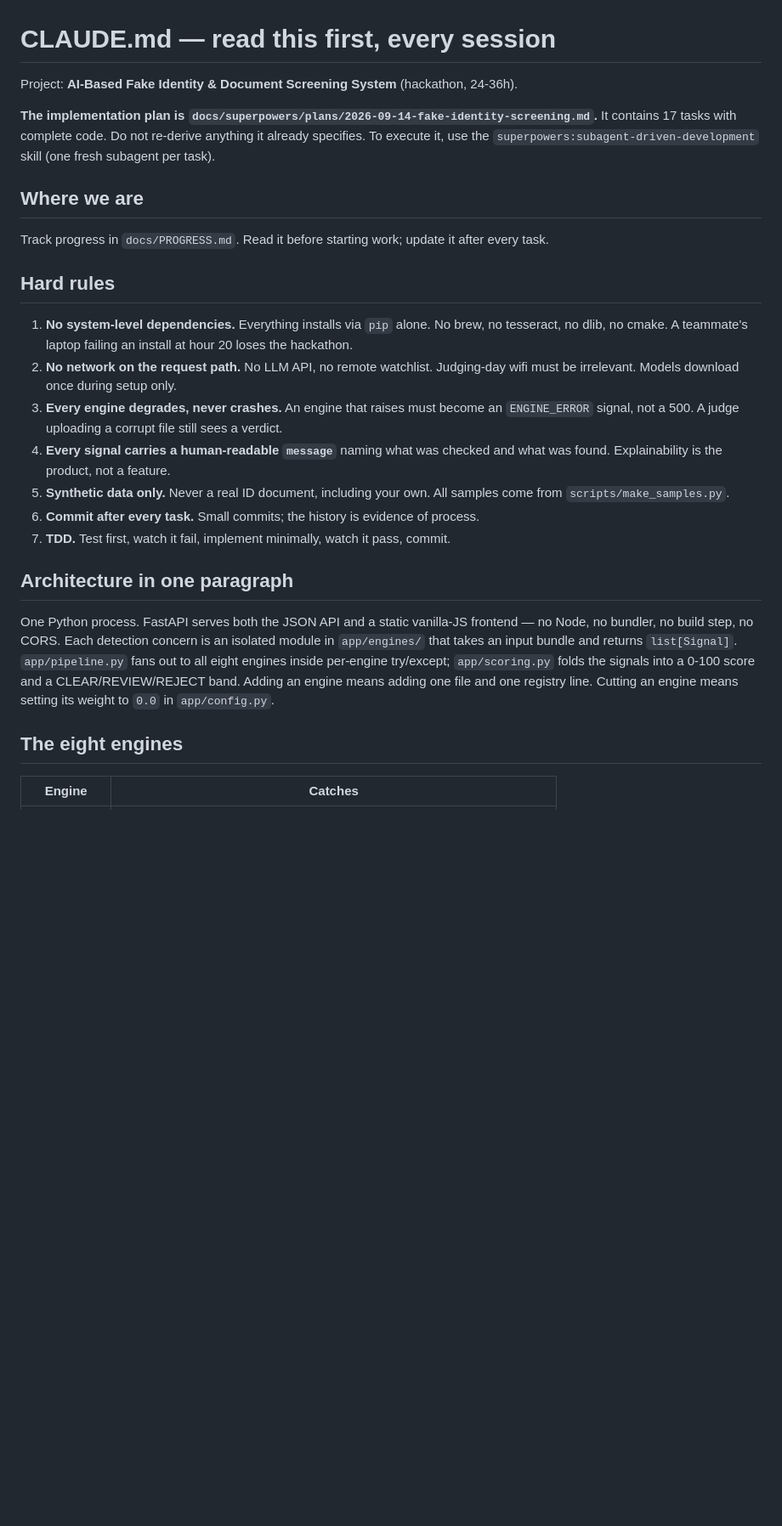
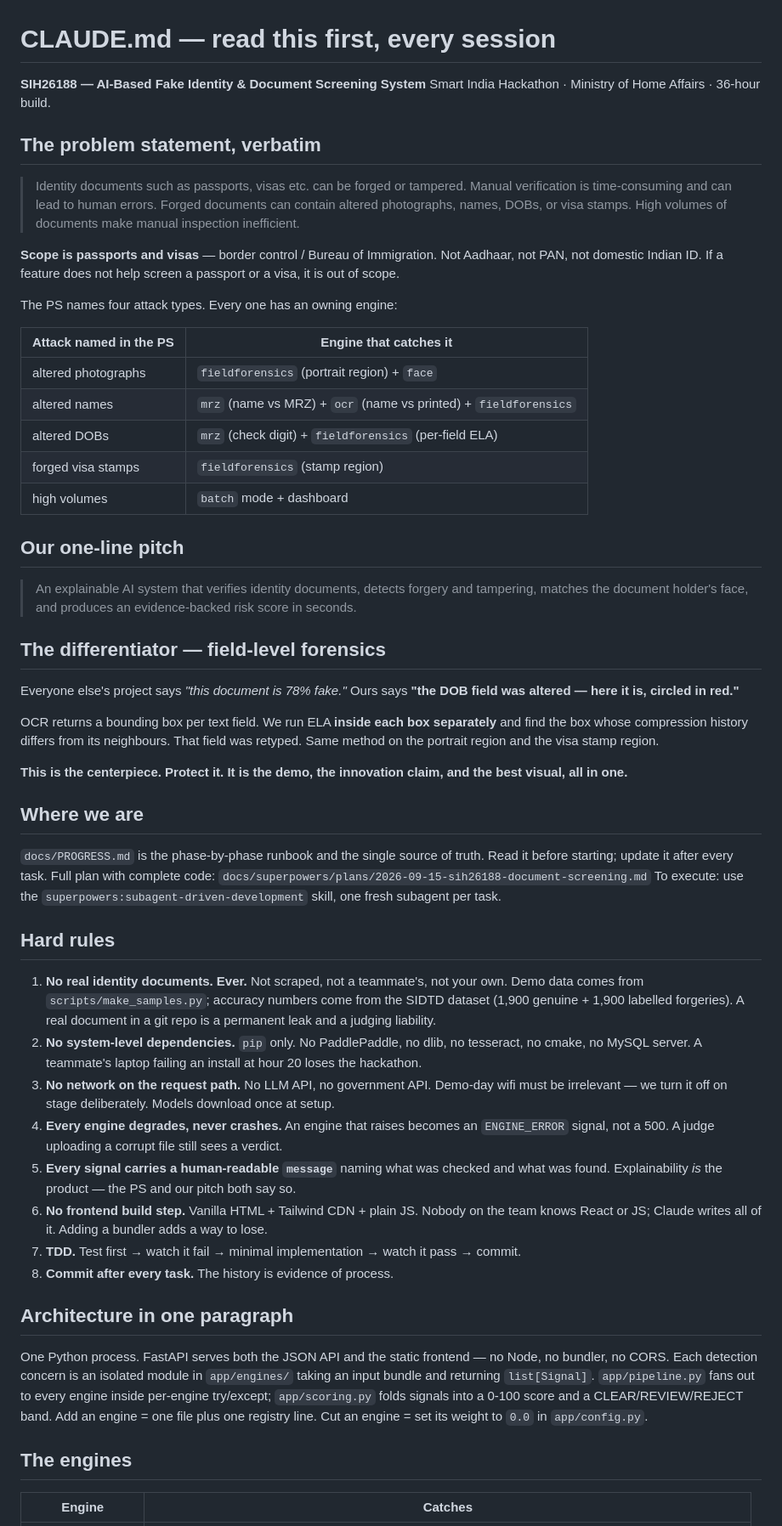
Before and after one commit to Mohammad2460/fake-identity-document-screening, a Markdown page: CLAUDE.md, the part around one of its changes. Shown at 85% size. Rendered like a GitHub page; blank space fills up the shorter version.

Commit message:
docs: realign CLAUDE.md and runbook to SIH26188 passport/visa scope

```diff
--- a/CLAUDE.md
+++ b/CLAUDE.md
@@ -1,30 +1,62 @@
 # CLAUDE.md — read this first, every session
 
-Project: **AI-Based Fake Identity & Document Screening System** (hackathon, 24-36h).
+**SIH26188 — AI-Based Fake Identity & Document Screening System**
+Smart India Hackathon · Ministry of Home Affairs · 36-hour build.
 
-**The implementation plan is `docs/superpowers/plans/2026-09-14-fake-identity-screening.md`.**
-It contains 17 tasks with complete code. Do not re-derive anything it already specifies.
-To execute it, use the `superpowers:subagent-driven-development` skill (one fresh subagent per task).
+## The problem statement, verbatim
+
+> Identity documents such as passports, visas etc. can be forged or tampered.
+> Manual verification is time-consuming and can lead to human errors.
+> Forged documents can contain altered photographs, names, DOBs, or visa stamps.
+> High volumes of documents make manual inspection inefficient.
+
+**Scope is passports and visas** — border control / Bureau of Immigration. Not Aadhaar, not PAN, not domestic Indian ID. If a feature does not help screen a passport or a visa, it is out of scope.
+
+The PS names four attack types. Every one has an owning engine:
+
+| Attack named in the PS | Engine that catches it |
+|---|---|
+| altered photographs | `fieldforensics` (portrait region) + `face` |
+| altered names | `mrz` (name vs MRZ) + `ocr` (name vs printed) + `fieldforensics` |
+| altered DOBs | `mrz` (check digit) + `fieldforensics` (per-field ELA) |
+| forged visa stamps | `fieldforensics` (stamp region) |
+| high volumes | `batch` mode + dashboard |
+
+## Our one-line pitch
+
+> An explainable AI system that verifies identity documents, detects forgery and tampering, matches the document holder's face, and produces an evidence-backed risk score in seconds.
+
+## The differentiator — field-level forensics
+
+Everyone else's project says *"this document is 78% fake."*
+Ours says **"the DOB field was altered — here it is, circled in red."**
+
+OCR returns a bounding box per text field. We run ELA **inside each box separately** and find the box whose compression history differs from its neighbours. That field was retyped. Same method on the portrait region and the visa stamp region.
+
+**This is the centerpiece. Protect it. It is the demo, the innovation claim, and the best visual, all in one.**
 
 ## Where we are
 
-Track progress in `docs/PROGRESS.md`. Read it before starting work; update it after every task.
+`docs/PROGRESS.md` is the phase-by-phase runbook and the single source of truth. Read it before starting; update it after every task.
+Full plan with complete code: `docs/superpowers/plans/2026-09-15-sih26188-document-screening.md`
+To execute: use the `superpowers:subagent-driven-development` skill, one fresh subagent per task.
 
 ## Hard rules
 
-1. **No system-level dependencies.** Everything installs via `pip` alone. No brew, no tesseract, no dlib, no cmake. A teammate's laptop failing an install at hour 20 loses the hackathon.
-2. **No network on the request path.** No LLM API, no remote watchlist. Judging-day wifi must be irrelevant. Models download once during setup only.
-3. **Every engine degrades, never crashes.** An engine that raises must become an `ENGINE_ERROR` signal, not a 500. A judge uploading a corrupt file still sees a verdict.
-4. **Every signal carries a human-readable `message`** naming what was checked and what was found. Explainability is the product, not a feature.
-5. **Synthetic data only.** Never a real ID document, including your own. All samples come from `scripts/make_samples.py`.
-6. **Commit after every task.** Small commits; the history is evidence of process.
-7. **TDD.** Test first, watch it fail, implement minimally, watch it pass, commit.
+1. **No real identity documents. Ever.** Not scraped, not a teammate's, not your own. Demo data comes from `scripts/make_samples.py`; accuracy numbers come from the SIDTD dataset (1,900 genuine + 1,900 labelled forgeries). A real document in a git repo is a permanent leak and a judging liability.
+2. **No system-level dependencies.** `pip` only. No PaddlePaddle, no dlib, no tesseract, no cmake, no MySQL server. A teammate's laptop failing an install at hour 20 loses the hackathon.
+3. **No network on the request path.** No LLM API, no government API. Demo-day wifi must be irrelevant — we turn it off on stage deliberately. Models download once at setup.
+4. **Every engine degrades, never crashes.** An engine that raises becomes an `ENGINE_ERROR` signal, not a 500. A judge uploading a corrupt file still sees a verdict.
+5. **Every signal carries a human-readable `message`** naming what was checked and what was found. Explainability *is* the product — the PS and our pitch both say so.
+6. **No frontend build step.** Vanilla HTML + Tailwind CDN + plain JS. Nobody on the team knows React or JS; Claude writes all of it. Adding a bundler adds a way to lose.
+7. **TDD.** Test first → watch it fail → minimal implementation → watch it pass → commit.
+8. **Commit after every task.** The history is evidence of process.
 
 ## Architecture in one paragraph
 
-One Python process. FastAPI serves both the JSON API and a static vanilla-JS frontend — no Node, no bundler, no build step, no CORS. Each detection concern is an isolated module in `app/engines/` that takes an input bundle and returns `list[Signal]`. `app/pipeline.py` fans out to all eight engines inside per-engine try/except; `app/scoring.py` folds the signals into a 0-100 score and a CLEAR/REVIEW/REJECT band. Adding an engine means adding one file and one registry line. Cutting an engine means setting its weight to `0.0` in `app/config.py`.
+One Python process. FastAPI serves both the JSON API and the static frontend — no Node, no bundler, no CORS. Each detection concern is an isolated module in `app/engines/` taking an input bundle and returning `list[Signal]`. `app/pipeline.py` fans out to every engine inside per-engine try/except; `app/scoring.py` folds signals into a 0-100 score and a CLEAR/REVIEW/REJECT band. Add an engine = one file plus one registry line. Cut an engine = set its weight to `0.0` in `app/config.py`.
 
-## The eight engines
+## The engines
 
 | Engine | Catches |
 |---|---|
```
Also changed, not shown: other parts of CLAUDE.md (+42 -15 lines), docs/PROGRESS.md (+93 -90 lines).
